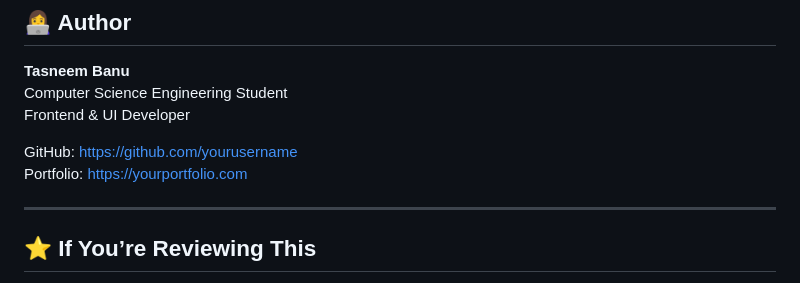
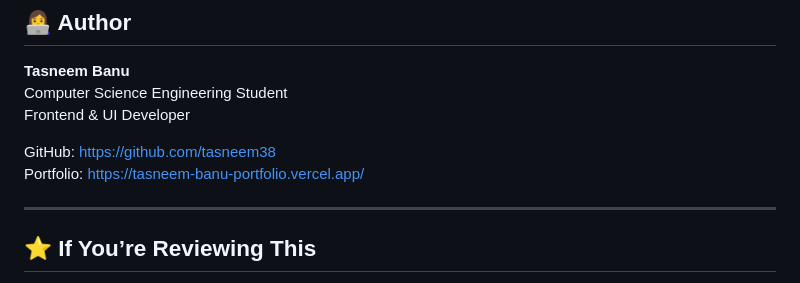
Before and after one commit to tasneem38/FlowMetrics, a Markdown page: README.md, the part around one of its changes. GitHub-like rendering.

Commit message:
update : add links to readme.md

```diff
--- a/README.md
+++ b/README.md
@@ -144,8 +144,8 @@ It is intentionally structured to reflect how a Webflow CMS project would be org
 Computer Science Engineering Student
 Frontend & UI Developer
 
-GitHub: [https://github.com/yourusername](https://github.com/yourusername)
-Portfolio: [https://yourportfolio.com](https://yourportfolio.com)
+GitHub: [https://github.com/tasneem38](https://github.com/tasneem38)
+Portfolio: [https://tasneem-banu-portfolio.vercel.app/](https://tasneem-banu-portfolio.vercel.app/)
 
 ---
 
```
Also changed, not shown: other parts of README.md (+1 -1 lines).
